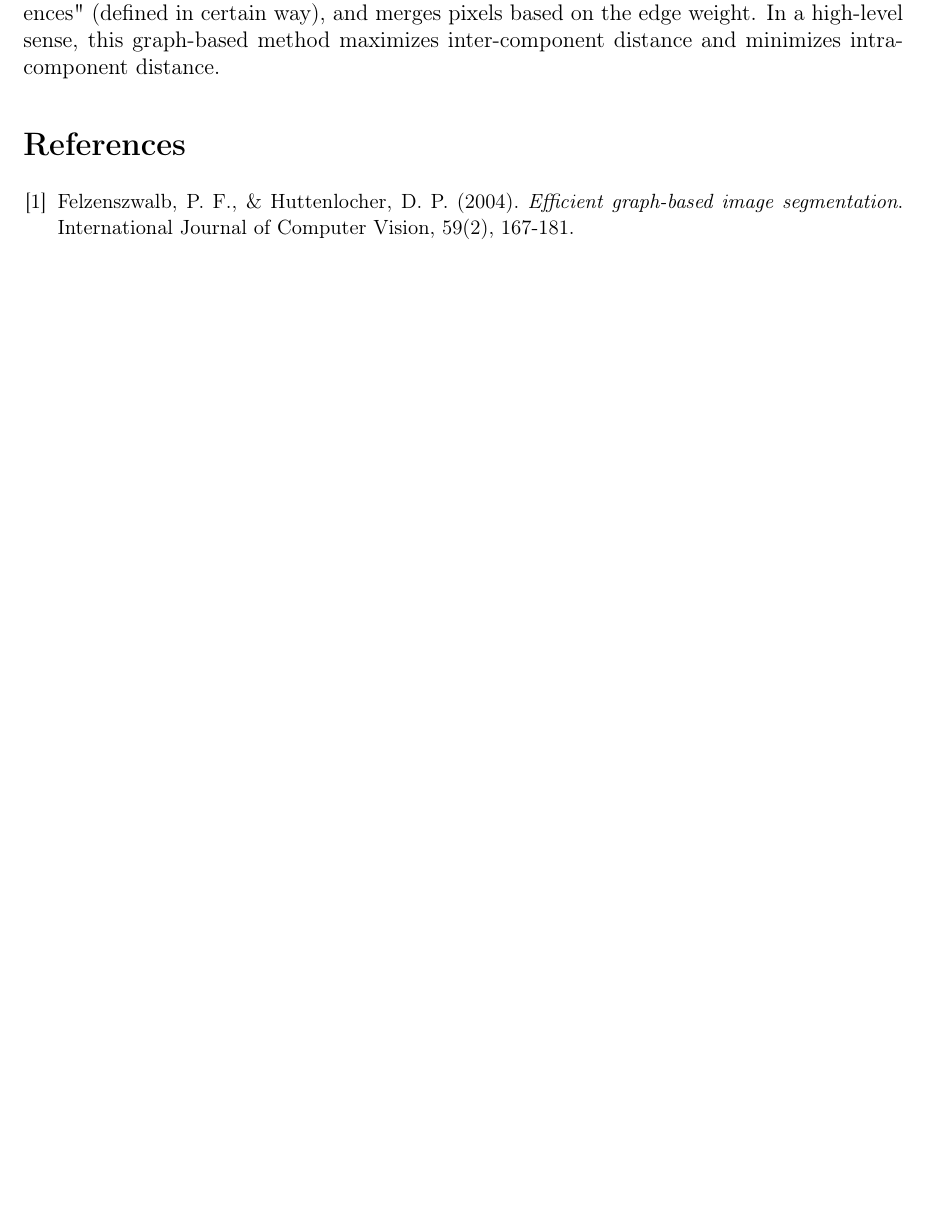
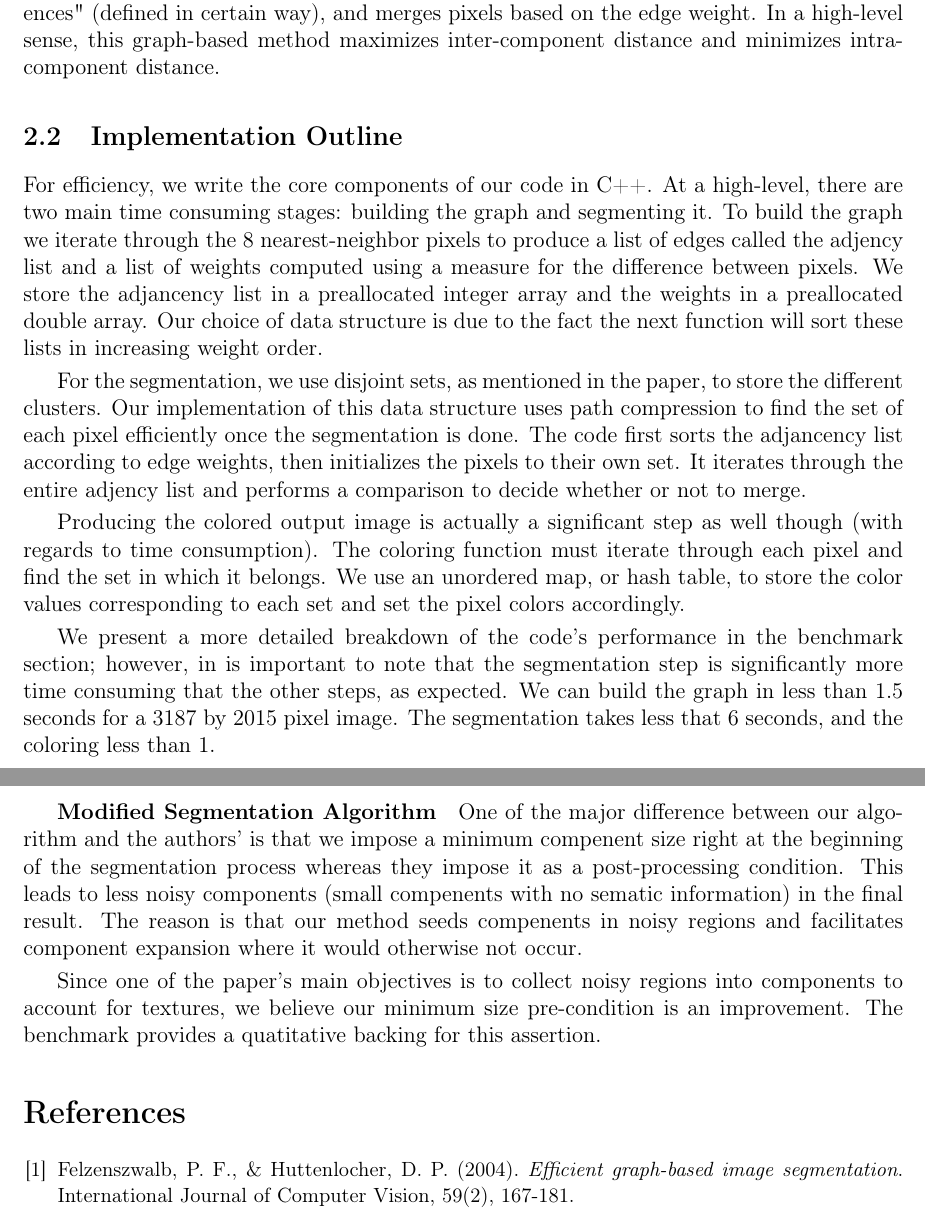
Before and after one commit to zhongguomeng/graph-based-segmentation, a LaTeX document (8_report/report.tex): part of page 3 of 3 before the commit and two parts of pages 3 and 4 of 4 after it, the two joined at a grey line, cut so that both start at the same text, the shorter picture padded with empty space. Compiled offline with pdfLaTeX.

Commit message:
Report implementation outline

```diff
--- a/8_report/report.tex
+++ b/8_report/report.tex
@@ -123,7 +123,21 @@ For a presegmened image dataset we used the image available at,
 Image segmentation is a well studied problem and their are many existing methods. These range from simple pixel manipulation (thresholding or watershed for example) to more global methods like mean-shift and graph cut.
 	Among these methods, graph-based techniques are among the most popular methods these days due to their efficiency and segmentation accuracy. The method described in Felzenszwalb \emph{et al.} \ref{paper} starts off with every pixel as a component. Then it iterates through all edges in ascending order based on pixel "differences" (defined in certain way), and merges pixels based on the edge weight. In a high-level sense, this graph-based method maximizes inter-component distance and minimizes intra-component distance.
 
+\subsection{Implementation Outline}
 
+For efficiency, we write the core components of our code in C++. At a high-level, there are two main time consuming stages: building the graph and segmenting it. To build the graph we iterate through the 8 nearest-neighbor pixels to produce a list of edges called the adjency list and a list of weights computed using a measure for the difference between pixels. We store the adjancency list in a preallocated integer array and the weights in a preallocated double array. Our choice of data structure is due to the fact the next function will sort these lists in increasing weight order.
+
+For the segmentation, we use disjoint sets, as mentioned in the paper, to store the different clusters. Our implementation of this data structure uses path compression to find the set of each pixel efficiently once the segmentation is done. The code first sorts the adjancency list according to edge weights, then initializes the pixels to their own set. It iterates through the entire adjency list and performs a comparison to decide whether or not to merge.
+
+Producing the colored output image is actually a significant step as well though (with regards to time consumption). The coloring function must iterate through each pixel and find the set in which it belongs. We use an unordered map, or hash table, to store the color values corresponding to each set and set the pixel colors accordingly.
+
+We present a more detailed breakdown of the code's performance in the benchmark section; however, in is important to note that the segmentation step is significantly more time consuming that the other steps, as expected. We can build the graph in less than 1.5 seconds for a 3187 by 2015 pixel image. The segmentation takes less that 6 seconds, and the coloring less than 1.
+
+\subparagraph{Modified Segmentation Algorithm}
+
+One of the major difference between our algorithm and the authors' is that we impose a minimum compenent size right at the beginning of the segmentation process whereas they impose it as a post-processing condition. This leads to less noisy components (small compenents with no sematic information) in the final result. The reason is that our method seeds compenents in noisy regions and facilitates component expansion where it would otherwise not occur.
+
+Since one of the paper's main objectives is to collect noisy regions into components to account for textures, we believe our minimum size pre-condition is an improvement. The benchmark provides a quatitative backing for this assertion.
 
 \begin{thebibliography}{2}
 \small
```
Also changed, not shown: 8_report/report.pdf, 2 other files.
